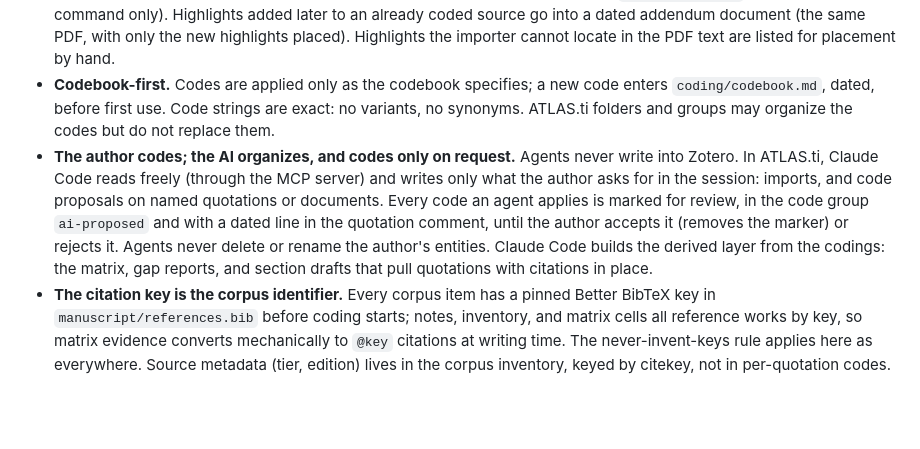
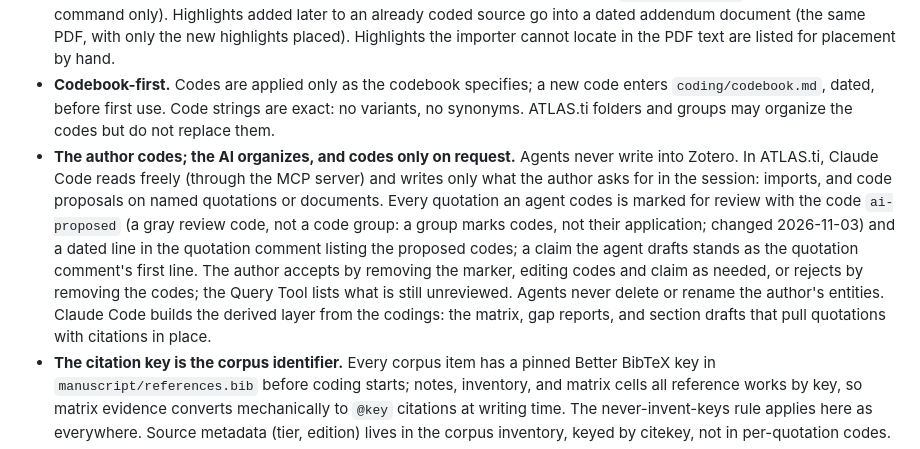
Before and after one commit to fcymbaluk/2026-amz-thesis, a Markdown page: ch2-historical/GUIDANCE.md, the part around the change. Drawn GitHub-style; blank space fills up the shorter version.

```diff
--- a/ch2-historical/GUIDANCE.md
+++ b/ch2-historical/GUIDANCE.md
@@ -154,7 +154,7 @@ Qualitative evidence is highlighted in Zotero and coded in ATLAS.ti (decision of
 - **Two sources of truth, one per layer.** Zotero is authoritative for highlights and comments; account sync stays on as its backup. The ATLAS.ti project `2026-amz-ch2` is authoritative for codings; it is local, outside git, and the author exports a project bundle to the Drive mirror at each milestone (or turns on cloud sync). Writes through the MCP server land in the open, unsaved project: the author saves in the app after every import or coding session, since an app restart reverts to the last save (observed 2026-10-20). Exports in `evidence/` are dated, regenerable snapshots, never hand-edited.
 - **Import once, after highlighting, on the author's signal.** Candidate texts live in the Zotero collection "3. Case"; a source is imported, by item key, when the author says its highlighting is complete (never a whole collection at once): a re-import deletes the ATLAS.ti document and every coding on it (the importer's `--replace --yes`, the author's command only). Highlights added later to an already coded source go into a dated addendum document (the same PDF, with only the new highlights placed). Highlights the importer cannot locate in the PDF text are listed for placement by hand.
 - **Codebook-first.** Codes are applied only as the codebook specifies; a new code enters `coding/codebook.md`, dated, before first use. Code strings are exact: no variants, no synonyms. ATLAS.ti folders and groups may organize the codes but do not replace them.
-- **The author codes; the AI organizes, and codes only on request.** Agents never write into Zotero. In ATLAS.ti, Claude Code reads freely (through the MCP server) and writes only what the author asks for in the session: imports, and code proposals on named quotations or documents. Every code an agent applies is marked for review, in the code group `ai-proposed` and with a dated line in the quotation comment, until the author accepts it (removes the marker) or rejects it. Agents never delete or rename the author's entities. Claude Code builds the derived layer from the codings: the matrix, gap reports, and section drafts that pull quotations with citations in place.
+- **The author codes; the AI organizes, and codes only on request.** Agents never write into Zotero. In ATLAS.ti, Claude Code reads freely (through the MCP server) and writes only what the author asks for in the session: imports, and code proposals on named quotations or documents. Every quotation an agent codes is marked for review with the code `ai-proposed` (a gray review code, not a code group: a group marks codes, not their application; changed 2026-11-03) and a dated line in the quotation comment listing the proposed codes; a claim the agent drafts stands as the quotation comment's first line. The author accepts by removing the marker, editing codes and claim as needed, or rejects by removing the codes; the Query Tool lists what is still unreviewed. Agents never delete or rename the author's entities. Claude Code builds the derived layer from the codings: the matrix, gap reports, and section drafts that pull quotations with citations in place.
 - **The citation key is the corpus identifier.** Every corpus item has a pinned Better BibTeX key in `manuscript/references.bib` before coding starts; notes, inventory, and matrix cells all reference works by key, so matrix evidence converts mechanically to `@key` citations at writing time. The never-invent-keys rule applies here as everywhere. Source metadata (tier, edition) lives in the corpus inventory, keyed by citekey, not in per-quotation codes.
 - **Discipline carries over.** The source-tier rule (journalistic tier never sole support for analytical claims) and the register discipline bind coding and matrix construction as they bind writing.
 
```
Also changed, not shown: ch2-historical/coding/codebook.md (+4 -1 lines).
